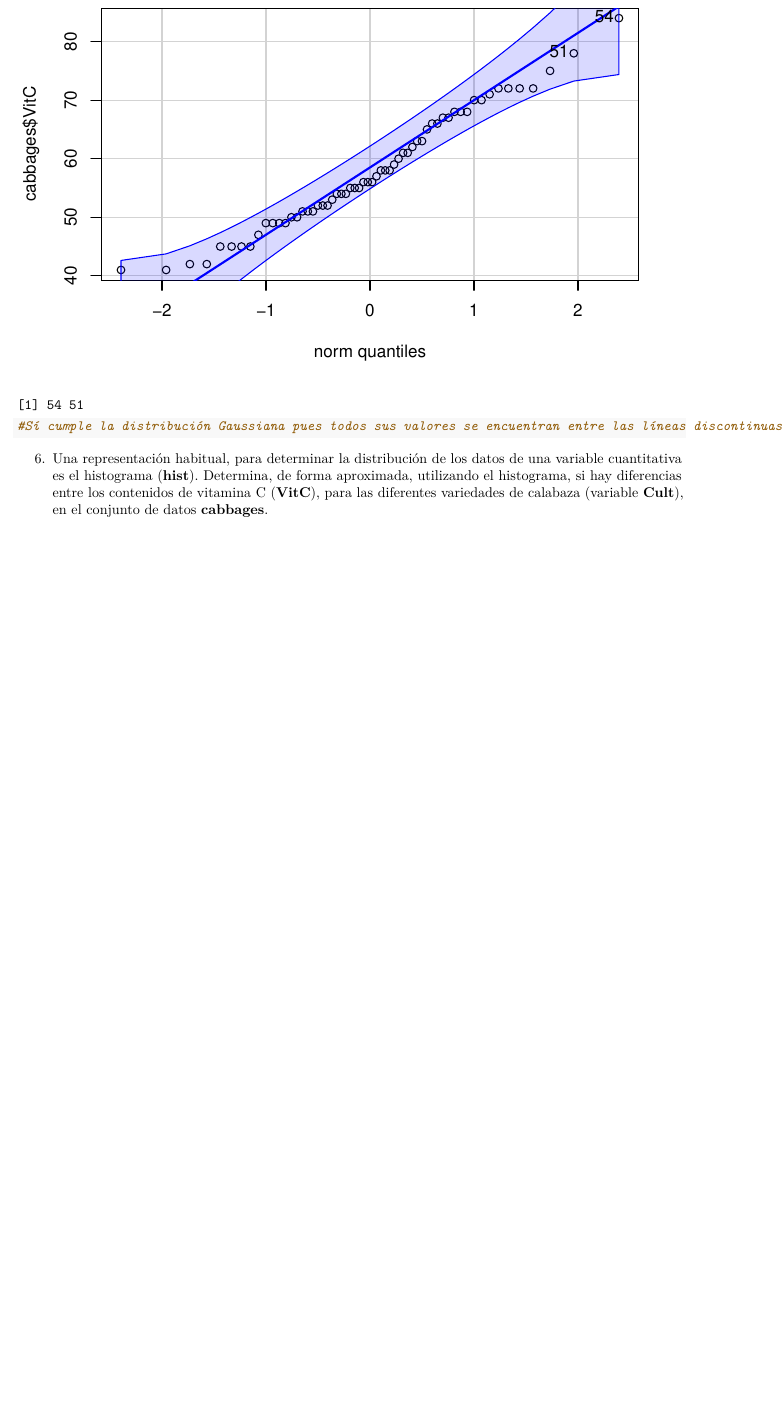
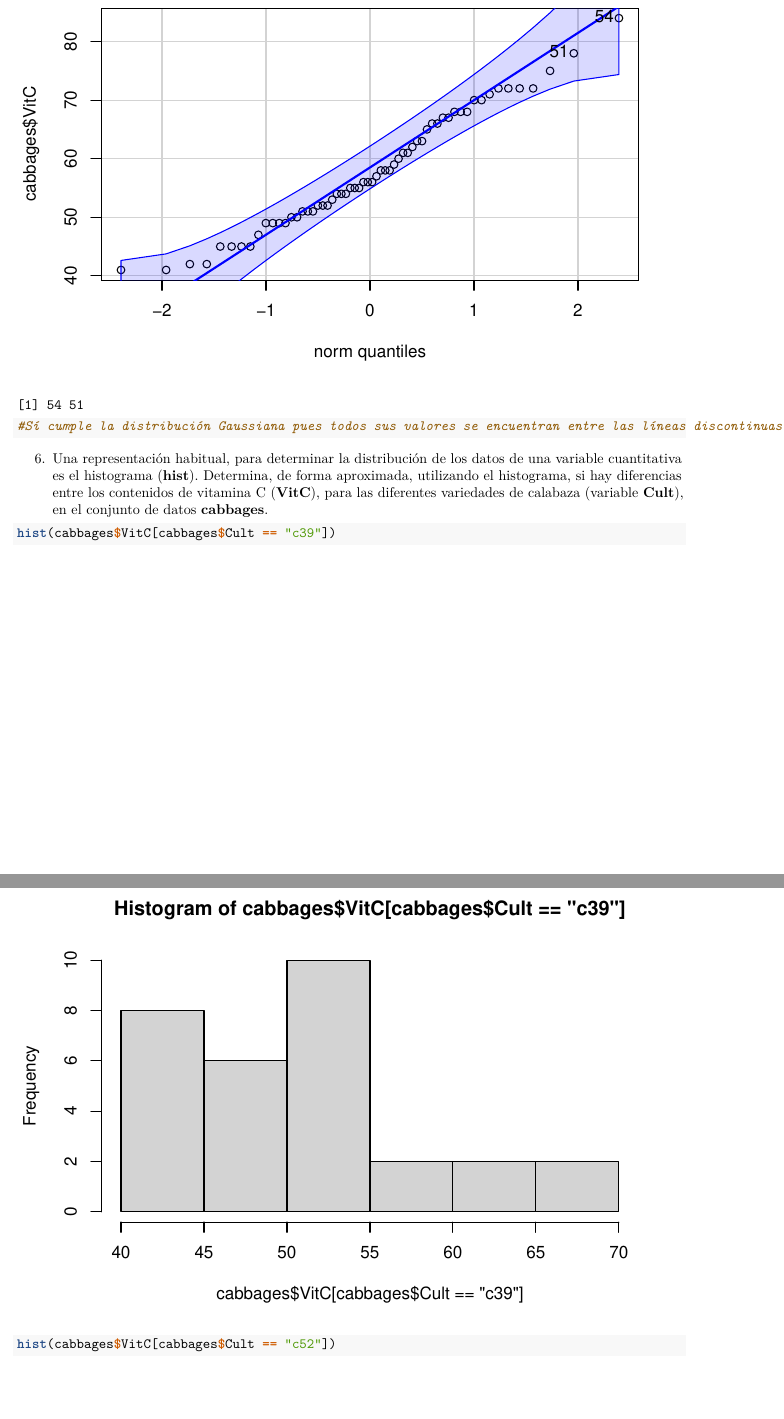
Before and after one commit to ensabai/SolucionesTema1, an R Markdown document (BoletinTema1ALUMNO.Rmd): part of page 10 of 11 before the commit and two parts of pages 10 and 11 of 13 after it, the two joined at a grey line, cut so that both start at the same text, the shorter picture padded with empty space. Rendered offline with R 4.5, knitr and Pandoc, then LaTeX, with nearby package versions.

Commit message:
Octavo Commit

````diff
--- a/BoletinTema1ALUMNO.Rmd
+++ b/BoletinTema1ALUMNO.Rmd
@@ -267,6 +267,5 @@ qqPlot(cabbages$VitC)
 6.  Una representación habitual, para determinar la distribución de los datos de una variable cuantitativa es el histograma (**hist**). Determina, de forma aproximada, utilizando el histograma, si hay diferencias entre los contenidos de vitamina C (**VitC**), para las diferentes variedades de calabaza (variable **Cult**), en el conjunto de datos **cabbages**.
 
 ```{r}
-
-
-
+hist(cabbages$VitC[cabbages$Cult == "c39"])
+hist(cabbages$VitC[cabbages$Cult == "c52"])
````
Also changed, not shown: BoletinTema1ALUMNO.Rmd (1 more changed lines).
